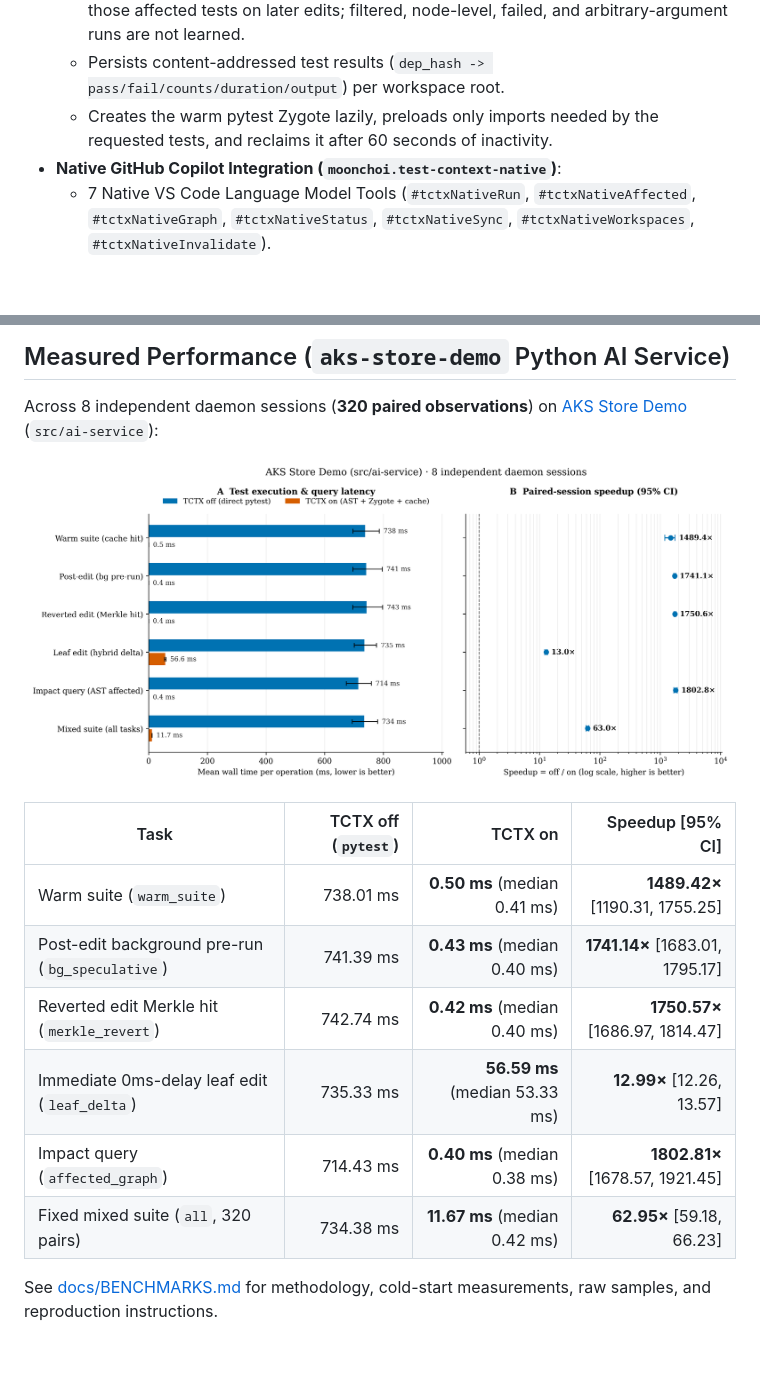
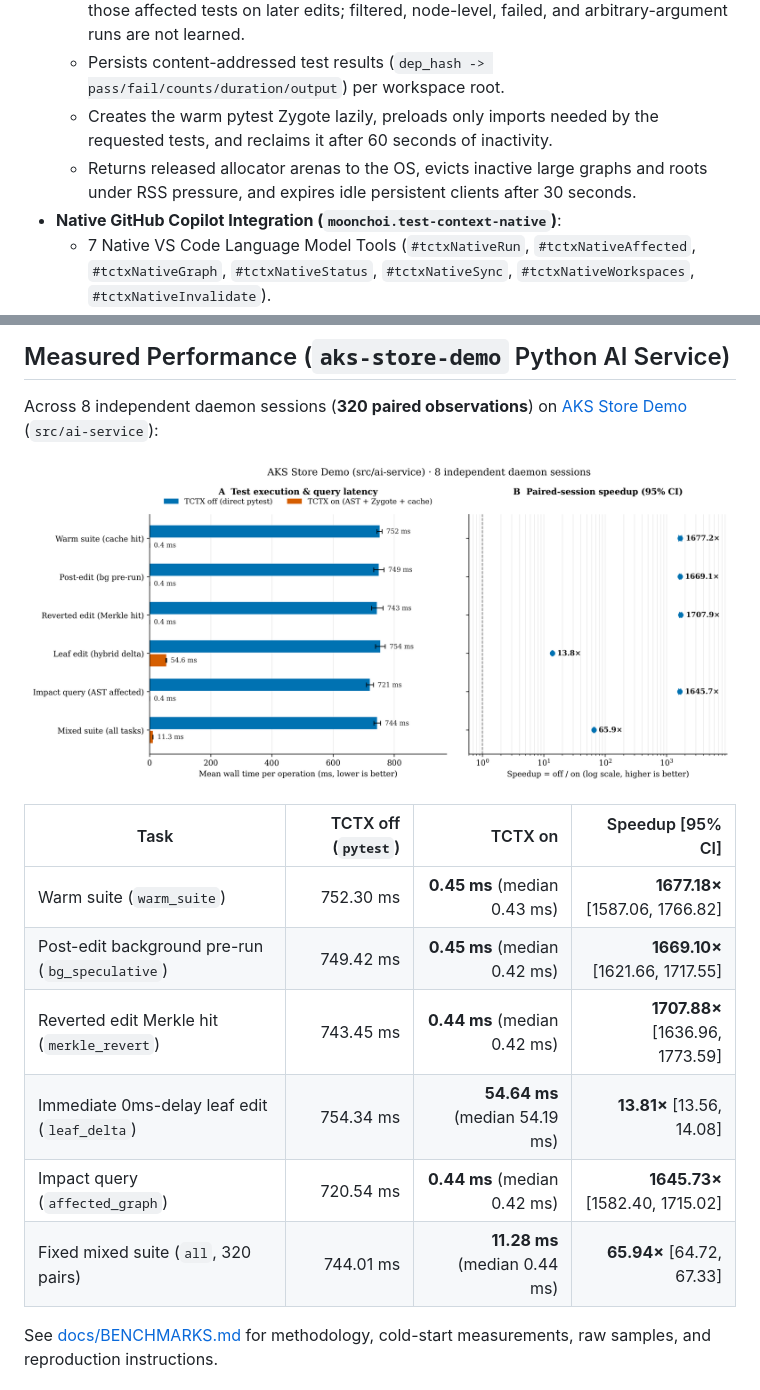
Before and after one commit to dotnetpower/test-context, a Markdown page: README.md, 2 parts joined by grey strips. Rendered like a GitHub page; pictures changed too: benchmarks/results/aks-store-demo/latency-speedup.png; blank space fills up the shorter version.

```diff
--- a/README.md
+++ b/README.md
@@ -19,6 +19,7 @@ When GitHub Copilot (or a developer) invokes tests:
   - Learns bounded, successful whole-file `test_run` invocation patterns and prioritizes those affected tests on later edits; filtered, node-level, failed, and arbitrary-argument runs are not learned.
   - Persists content-addressed test results (`dep_hash -> pass/fail/counts/duration/output`) per workspace root.
   - Creates the warm pytest Zygote lazily, preloads only imports needed by the requested tests, and reclaims it after 60 seconds of inactivity.
+  - Returns released allocator arenas to the OS, evicts inactive large graphs and roots under RSS pressure, and expires idle persistent clients after 30 seconds.
 - **Native GitHub Copilot Integration (`moonchoi.test-context-native`)**:
   - 7 Native VS Code Language Model Tools (`#tctxNativeRun`, `#tctxNativeAffected`, `#tctxNativeGraph`, `#tctxNativeStatus`, `#tctxNativeSync`, `#tctxNativeWorkspaces`, `#tctxNativeInvalidate`).
   - Shared MCP Server (`tctx shared-mcp`) for background/CLI agent sessions (`test_run`, `test_affected`, `test_graph`, `test_status`, `test_sync`, `test_workspaces`, `test_invalidate`).
@@ -36,12 +37,12 @@ Across 8 independent daemon sessions (**320 paired observations**) on [AKS Store
 
 | Task | TCTX off (`pytest`) | TCTX on | Speedup [95% CI] |
 |---|---:|---:|---:|
-| Warm suite (`warm_suite`) | 738.01 ms | **0.50 ms** (median 0.41 ms) | **1489.42×** [1190.31, 1755.25] |
-| Post-edit background pre-run (`bg_speculative`) | 741.39 ms | **0.43 ms** (median 0.40 ms) | **1741.14×** [1683.01, 1795.17] |
-| Reverted edit Merkle hit (`merkle_revert`) | 742.74 ms | **0.42 ms** (median 0.40 ms) | **1750.57×** [1686.97, 1814.47] |
-| Immediate 0ms-delay leaf edit (`leaf_delta`) | 735.33 ms | **56.59 ms** (median 53.33 ms) | **12.99×** [12.26, 13.57] |
-| Impact query (`affected_graph`) | 714.43 ms | **0.40 ms** (median 0.38 ms) | **1802.81×** [1678.57, 1921.45] |
-| Fixed mixed suite (`all`, 320 pairs) | 734.38 ms | **11.67 ms** (median 0.42 ms) | **62.95×** [59.18, 66.23] |
+| Warm suite (`warm_suite`) | 752.30 ms | **0.45 ms** (median 0.43 ms) | **1677.18×** [1587.06, 1766.82] |
+| Post-edit background pre-run (`bg_speculative`) | 749.42 ms | **0.45 ms** (median 0.42 ms) | **1669.10×** [1621.66, 1717.55] |
+| Reverted edit Merkle hit (`merkle_revert`) | 743.45 ms | **0.44 ms** (median 0.42 ms) | **1707.88×** [1636.96, 1773.59] |
+| Immediate 0ms-delay leaf edit (`leaf_delta`) | 754.34 ms | **54.64 ms** (median 54.19 ms) | **13.81×** [13.56, 14.08] |
+| Impact query (`affected_graph`) | 720.54 ms | **0.44 ms** (median 0.42 ms) | **1645.73×** [1582.40, 1715.02] |
+| Fixed mixed suite (`all`, 320 pairs) | 744.01 ms | **11.28 ms** (median 0.44 ms) | **65.94×** [64.72, 67.33] |
 
 See [docs/BENCHMARKS.md](docs/BENCHMARKS.md) for methodology, cold-start measurements, raw samples, and reproduction instructions.
 
```
Also changed, not shown: REPORT.md (+10 -0 lines), docs/BENCHMARKS.md (+13 -13 lines), benchmarks/results/aks-store-demo/cold-start.png, 6 other files.
